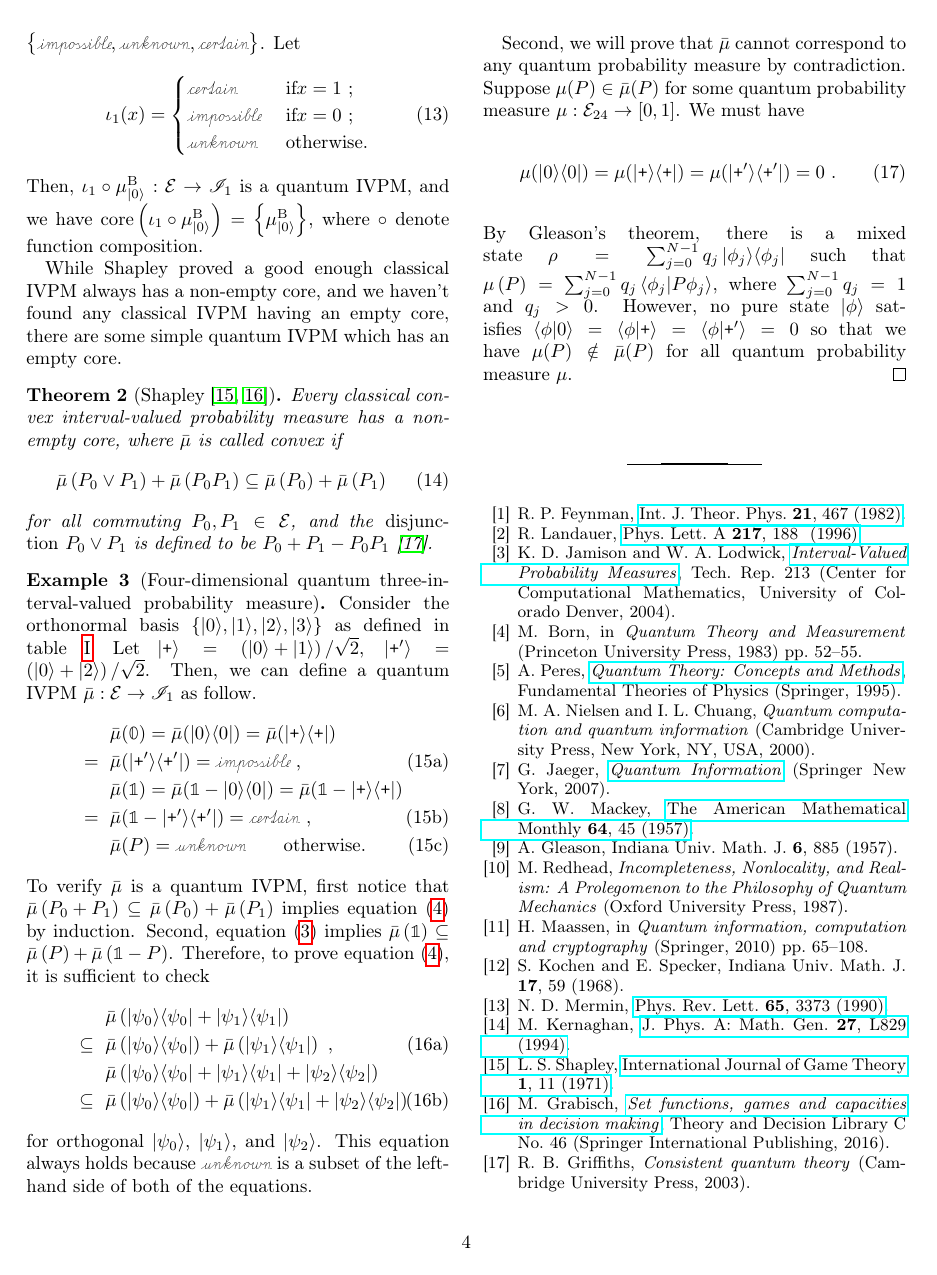
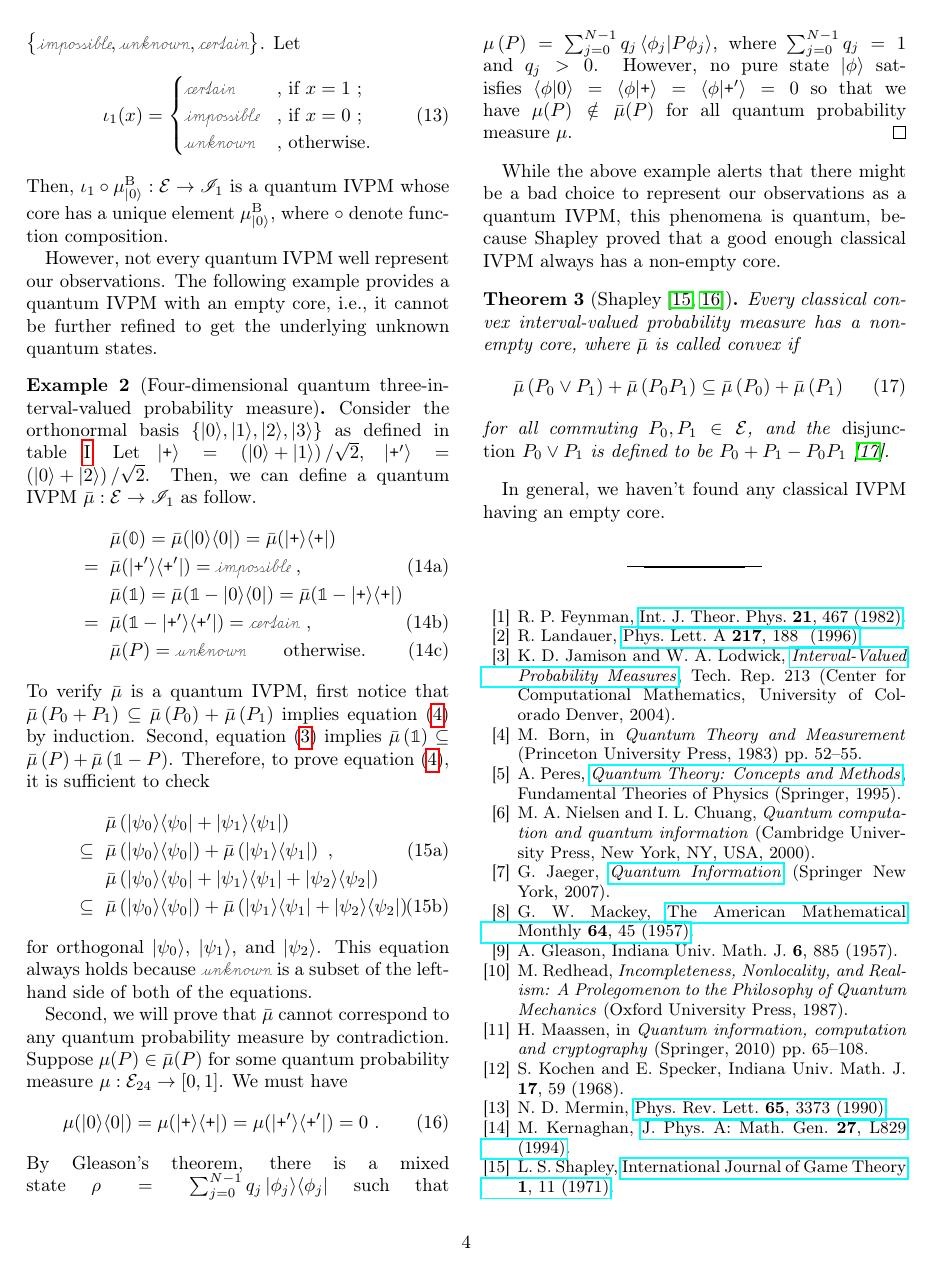
Before and after one commit to yuttai/Contextuality-and-Nonlocality-in-Discrete-Quantum-Theory, a LaTeX paper (prop_letter.tex): page 4 of 4 before the commit and page 4 of 5 after it. Compiled offline with pdfLaTeX.

Commit message:
prop_letter.tex Updating here and there...

```diff
--- a/prop_letter.tex
+++ b/prop_letter.tex
@@ -348,27 +349,19 @@ to $\mathscr{I}_{\mathrm{D}}$, and consider $\mathscr{I}_{1}=\left\{ \imposs,\un
 Let
 \begin{equation}
 \iota_{1}(x)=\begin{cases}
-\necess & \text{ if}x=1\text{ ;}\\
-\imposs & \text{ if}x=0\text{ ;}\\
-\unknown & \text{ otherwise.}
+\necess & \text{, if }x=1\text{ ;}\\
+\imposs & \text{, if }x=0\text{ ;}\\
+\unknown & \text{, otherwise.}
 \end{cases}\label{eq:homomorphism-1}
 \end{equation}
 Then, $\iota_{1}\circ\mu_{\ket{0}}^{\mathrm{\mathrm{B}}}:\events\rightarrow\mathscr{I}_{1}$
-is a quantum IVPM, and we have $\mathrm{core}\left(\iota_{1}\circ\mu_{\ket{0}}^{\mathrm{\mathrm{B}}}\right)=\left\{ \mu_{\ket{0}}^{\mathrm{\mathrm{B}}}\right\} $,
+is a quantum IVPM whose core has a unique element~$\mu_{\ket{0}}^{\mathrm{\mathrm{B}}}$,
 where $\circ$ denote function composition.
 
-While Shapley proved a good enough classical IVPM always has a non-empty
-core, and we haven't found any classical IVPM having an empty core,
-there are some simple quantum IVPM which has an empty core.
-
-\begin{thm}[Shapley~\citep{Shapley1971,Grabisch2016}]\label{thm:Shapley}
-Every classical convex interval-valued probability measure has a non-empty
-core, where $\bar{\mu}$ is called convex if
-\begin{equation}
-\bar{\mu}\left(P_{0}\vee P_{1}\right)+\bar{\mu}\left(P_{0}P_{1}\right)\subseteq\bar{\mu}\left(P_{0}\right)+\bar{\mu}\left(P_{1}\right)\label{eq:QuantumInterval-valuedProbability-Convex}
-\end{equation}
-for all commuting $P_{0},P_{1}\in\events$, and the \emph{disjunction}~$P_{0}\vee P_{1}$
-is defined to be $P_{0}+P_{1}-P_{0}P_{1}$~\citep{Griffiths2003}.\end{thm}
+However, not every quantum IVPM well represent our observations. The
+following example provides a quantum IVPM with an empty core, i.e.,
+it cannot be further refined to get the underlying unknown quantum
+states.
 
 \begin{example}[Four-dimensional quantum three-interval-valued probability
 measure]\label{ex:four-dimensional-three-value}Consider the orthonormal
@@ -415,6 +408,19 @@ state~$\ket{\phi}$ satisfies $\ip{\phi}{0}=\ip{\phi}{\ps}=\ip{\phi}{\ps'}=0$
 so that we have $\mu(P)\notin\bar{\mu}(P)$ for all quantum probability
 measure~$\mu$.\qed\end{example}
 
+While the above example alerts that there might be a bad choice to
+represent our observations as a quantum IVPM, this phenomena is quantum,
+because Shapley proved that a good enough classical IVPM always has
+a non-empty core. \begin{thm}[Shapley~\citep{Shapley1971,Grabisch2016}]\label{thm:Shapley}Every
+classical convex interval-valued probability measure has a non-empty
+core, where $\bar{\mu}$ is called convex if
+\begin{equation}
+\bar{\mu}\left(P_{0}\vee P_{1}\right)+\bar{\mu}\left(P_{0}P_{1}\right)\subseteq\bar{\mu}\left(P_{0}\right)+\bar{\mu}\left(P_{1}\right)\label{eq:QuantumInterval-valuedProbability-Convex}
+\end{equation}
+for all commuting $P_{0},P_{1}\in\events$, and the \emph{disjunction}~$P_{0}\vee P_{1}$
+is defined to be $P_{0}+P_{1}-P_{0}P_{1}$~\citep{Griffiths2003}.\end{thm}
+In general, we haven't found any classical IVPM having an empty core.
+
 %%%%%%%%%%%%%%%%%%%%%%%%%%%%%%%%%%%%%%%%%%%%%%%%%%%%%%%%%%%%%%%%%%%%%%%%%%%%%%
 \bibliography{prop}
 
```
Also changed, not shown: prop_letter.tex (27 more changed lines), 2 other files.
